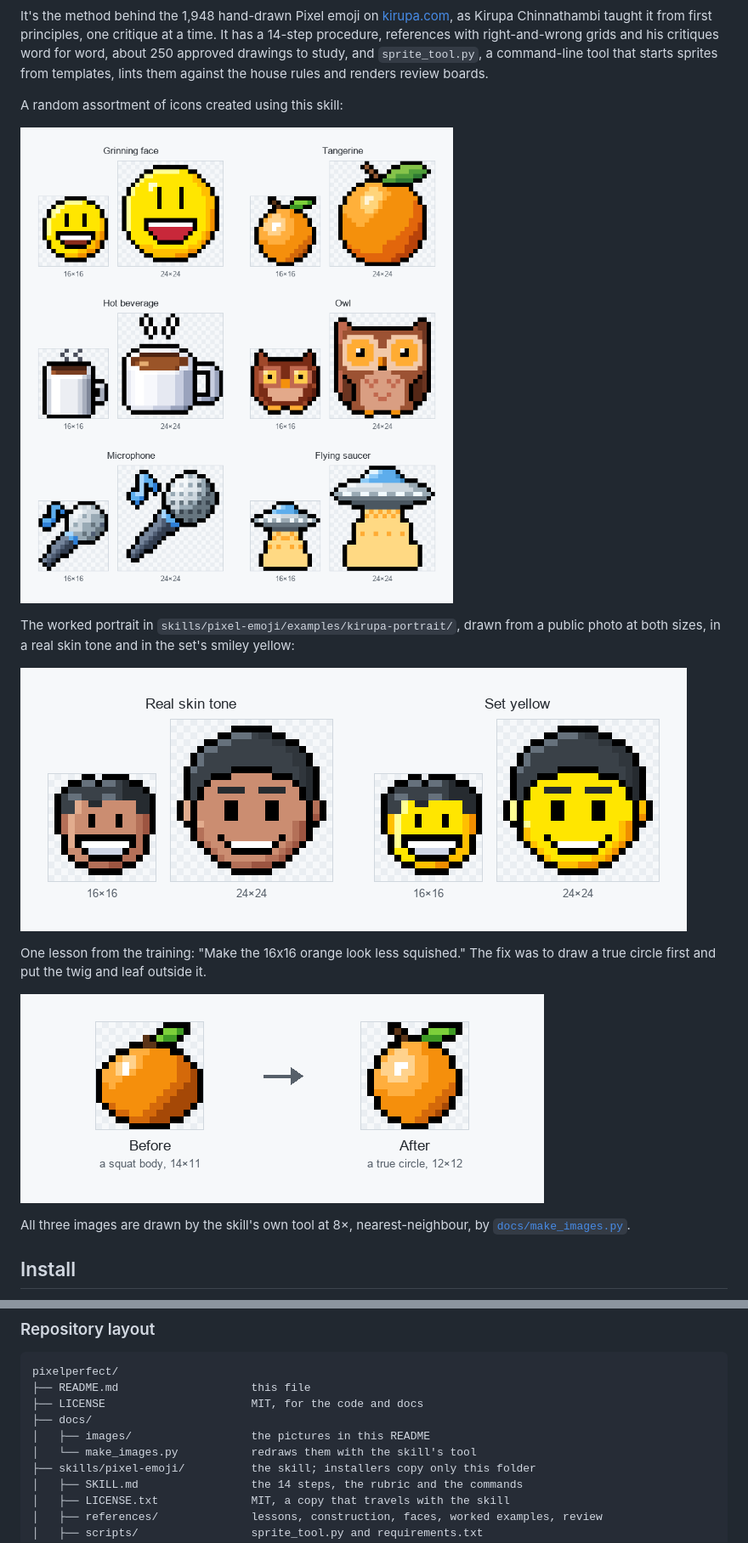
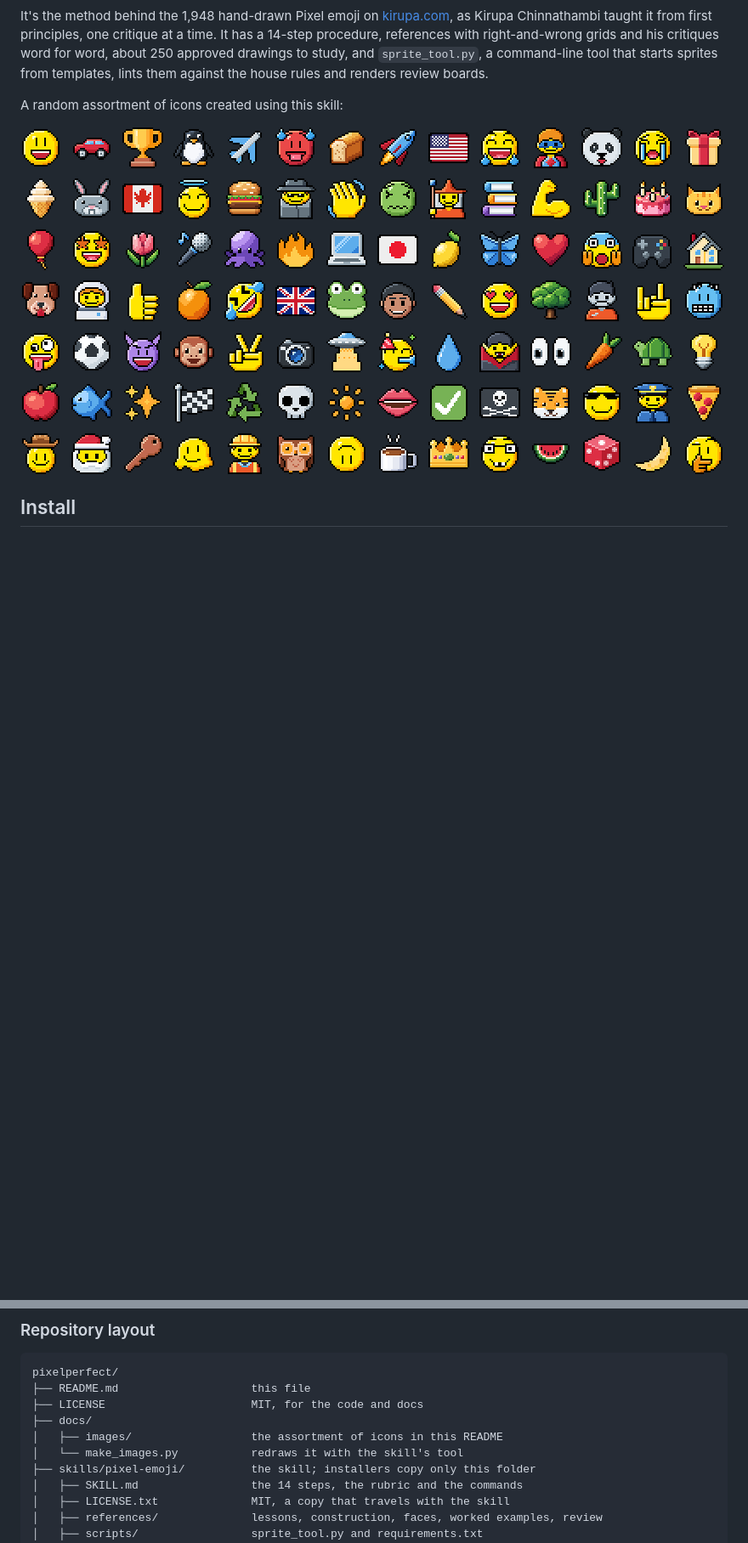
Before and after one commit to kirupa/pixelperfect, a Markdown page: README.md, 2 parts joined by grey strips. Shown at 85% size. Drawn GitHub-style; pictures changed too: docs/images/assortment.png (added), docs/images/before-after.png (deleted), docs/images/exemplars.png (deleted); blank space fills up the shorter version.

Commit message:
Show a random assortment of icons in the README
Replace the three labelled showcase images and their captions with one label-free grid of 98 drawings at 24x24, drawn by docs/make_images.py on a transparent background and shown at half size.

Co-authored-by: Copilot App <223556219+Copilot@users.noreply.github.com>

```diff
--- a/README.md
+++ b/README.md
@@ -6,17 +6,7 @@ It's the method behind the 1,948 hand-drawn Pixel emoji on [kirupa.com](https://
 
 A random assortment of icons created using this skill:
 
-![Six approved drawings from the bundled reference library, each at 16×16 beside 24×24: grinning face, tangerine, hot beverage, owl, microphone and flying saucer](docs/images/exemplars.png)
-
-The worked portrait in `skills/pixel-emoji/examples/kirupa-portrait/`, drawn from a public photo at both sizes, in a real skin tone and in the set's smiley yellow:
-
-![A pixel portrait of Kirupa at 16×16 and 24×24, in his skin tone and in smiley yellow](docs/images/portrait.png)
-
-One lesson from the training: "Make the 16x16 orange look less squished." The fix was to draw a true circle first and put the twig and leaf outside it.
-
-![The 16×16 tangerine before, with a squat 14×11 body, and after, with a round 12×12 body](docs/images/before-after.png)
-
-All three images are drawn by the skill's own tool at 8×, nearest-neighbour, by [`docs/make_images.py`](docs/make_images.py).
+<img src="docs/images/assortment.png" width="828" alt="A grid of 98 pixel-art emoji drawn at 24×24 with this skill: smileys, hands, people including a portrait of Kirupa, animals, plants, food, vehicles, everyday objects and flags">
 
 ## Install
 
@@ -219,8 +209,8 @@ pixelperfect/
 ├── README.md                    this file
 ├── LICENSE                      MIT, for the code and docs
 ├── docs/
-│   ├── images/                  the pictures in this README
-│   └── make_images.py           redraws them with the skill's tool
+│   ├── images/                  the assortment of icons in this README
+│   └── make_images.py           redraws it with the skill's tool
 ├── skills/pixel-emoji/          the skill; installers copy only this folder
 │   ├── SKILL.md                 the 14 steps, the rubric and the commands
 │   ├── LICENSE.txt              MIT, a copy that travels with the skill
```
Also changed, not shown: other parts of README.md (+1 -1 lines), 2 other files.
